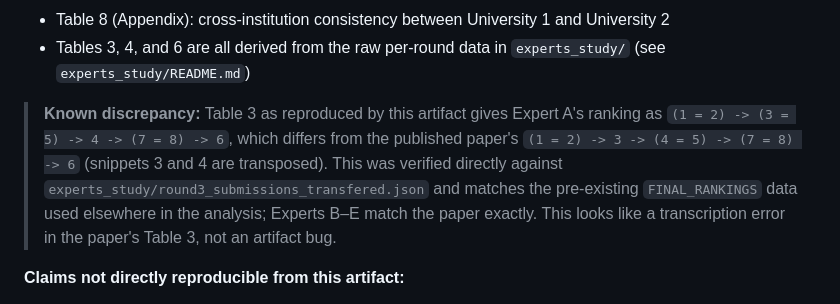
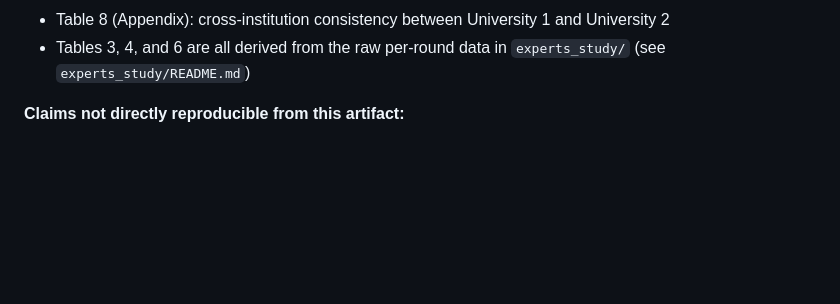
Before and after one commit to erfan-arvan/on-the-reliability-of-code-comprehension-proxies-replication, a Markdown page: README.MD, the part around the change. GitHub-like rendering; blank space fills up the shorter version.

Commit message:
Remove Table 3 discrepancy note from READMEs

```diff
--- a/README.MD
+++ b/README.MD
@@ -89,15 +89,6 @@ It streams progress to the terminal and completes in under 5 minutes.
 - Table 8 (Appendix): cross-institution consistency between University 1 and University 2
 - Tables 3, 4, and 6 are all derived from the raw per-round data in
   `experts_study/` (see `experts_study/README.md`)
-
-> **Known discrepancy:** Table 3 as reproduced by this artifact gives Expert A's
-> ranking as `(1 = 2) -> (3 = 5) -> 4 -> (7 = 8) -> 6`, which differs from the
-> published paper's `(1 = 2) -> 3 -> (4 = 5) -> (7 = 8) -> 6` (snippets 3 and 4
-> are transposed). This was verified directly against
-> `experts_study/round3_submissions_transfered.json` and matches the pre-existing
-> `FINAL_RANKINGS` data used elsewhere in the analysis; Experts B–E match the
-> paper exactly. This looks like a transcription error in the paper's Table 3,
-> not an artifact bug.
 
 **Claims not directly reproducible from this artifact:**
 - The qualitative content of the Delphi expert-consensus process itself (Rounds
```
Also changed, not shown: experts_study/README.md (+1 -1 lines).
